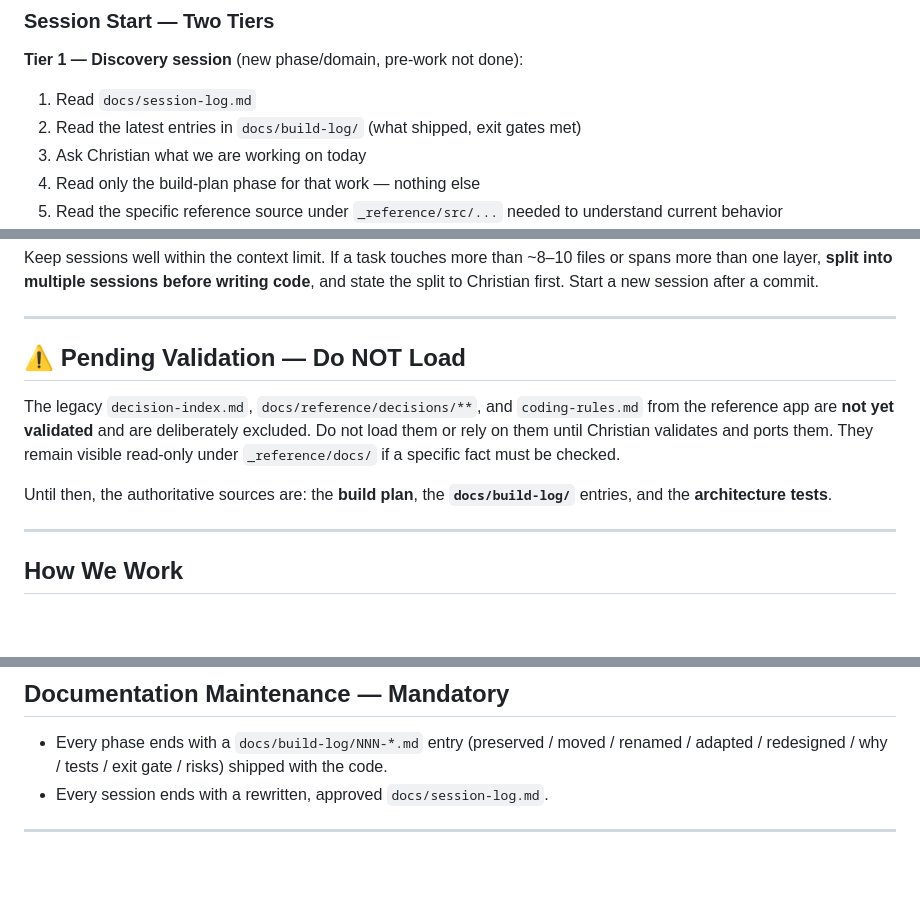
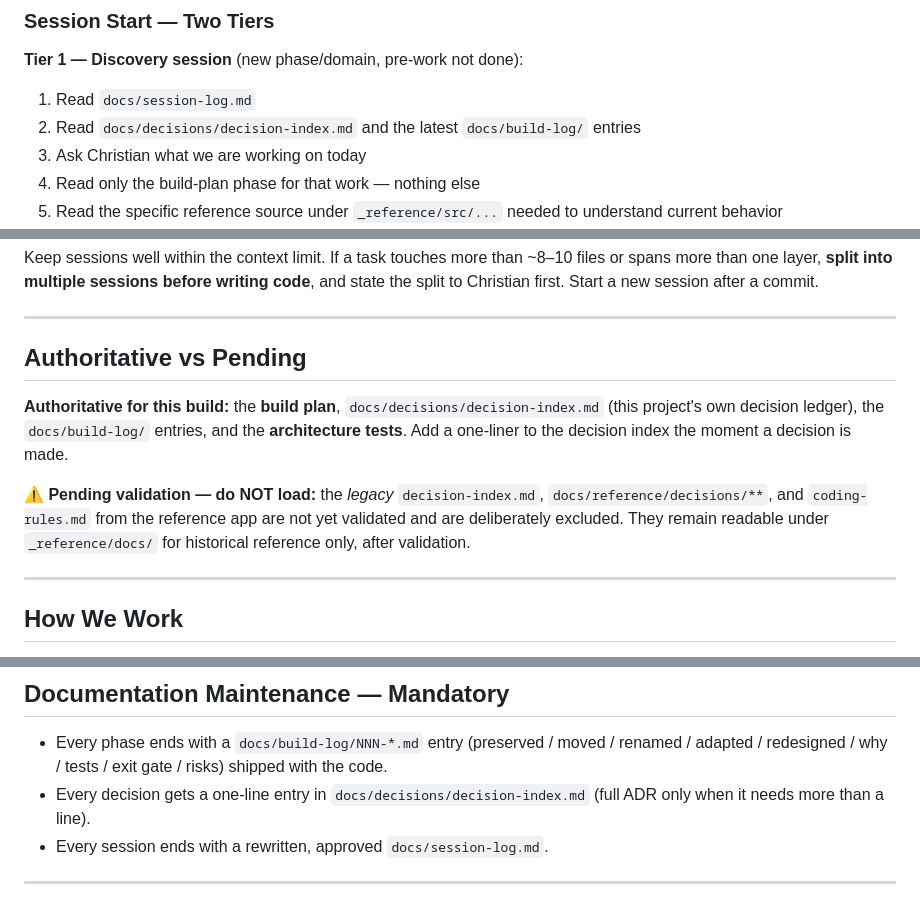
Before and after one commit to chundemer/Ophalo-Foundation, a Markdown page: CLAUDE.md, 3 parts joined by grey strips. GitHub-like rendering; blank space fills up the shorter version.

```diff
--- a/CLAUDE.md
+++ b/CLAUDE.md
@@ -19,7 +19,7 @@ verify — redesign only when the old implementation blocks the foundation.
 
 **Tier 1 — Discovery session** (new phase/domain, pre-work not done):
 1. Read `docs/session-log.md`
-2. Read the latest entries in `docs/build-log/` (what shipped, exit gates met)
+2. Read `docs/decisions/decision-index.md` and the latest `docs/build-log/` entries
 3. Ask Christian what we are working on today
 4. Read only the build-plan phase for that work — nothing else
 5. Read the specific reference source under `_reference/src/...` needed to understand current behavior
@@ -43,15 +43,17 @@ Keep sessions well within the context limit. If a task touches more than ~8–10
 
 ---
 
-## ⚠️ Pending Validation — Do NOT Load
+## Authoritative vs Pending
 
-The legacy `decision-index.md`, `docs/reference/decisions/**`, and `coding-rules.md`
-from the reference app are **not yet validated** and are deliberately excluded.
-Do not load them or rely on them until Christian validates and ports them. They
-remain visible read-only under `_reference/docs/` if a specific fact must be checked.
+**Authoritative for this build:** the **build plan**, `docs/decisions/decision-index.md`
+(this project's own decision ledger), the `docs/build-log/` entries, and the
+**architecture tests**. Add a one-liner to the decision index the moment a decision
+is made.
 
-Until then, the authoritative sources are: the **build plan**, the **`docs/build-log/`**
-entries, and the **architecture tests**.
+**⚠️ Pending validation — do NOT load:** the *legacy* `decision-index.md`,
+`docs/reference/decisions/**`, and `coding-rules.md` from the reference app are not
+yet validated and are deliberately excluded. They remain readable under
+`_reference/docs/` for historical reference only, after validation.
 
 ---
 
@@ -108,6 +110,7 @@ Canonical types ported so far:
 ## Documentation Maintenance — Mandatory
 
 - Every phase ends with a `docs/build-log/NNN-*.md` entry (preserved / moved / renamed / adapted / redesigned / why / tests / exit gate / risks) shipped with the code.
+- Every decision gets a one-line entry in `docs/decisions/decision-index.md` (full ADR only when it needs more than a line).
 - Every session ends with a rewritten, approved `docs/session-log.md`.
 
 ---
```
Also changed, not shown: docs/decisions/decision-index.md (added, +42 -0 lines), docs/session-log.md (+3 -0 lines).
